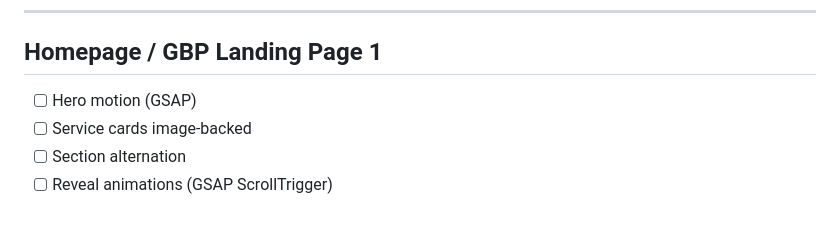
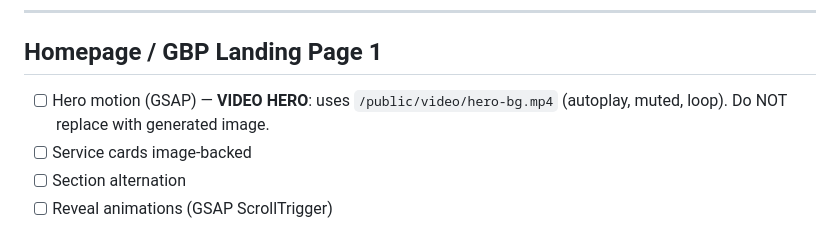
Before and after one commit to gonacho/stl-pain-v3-preview, a Markdown page: VISUAL-CASCADE-CHECKLIST.md, the part around the change. GitHub-like rendering.

```diff
--- a/VISUAL-CASCADE-CHECKLIST.md
+++ b/VISUAL-CASCADE-CHECKLIST.md
@@ -12,7 +12,7 @@ The five cascade elements per page (all GSAP — never motion/react):
 ---
 
 ## Homepage / GBP Landing Page 1
-- [ ] Hero motion (GSAP)
+- [ ] Hero motion (GSAP) — **VIDEO HERO**: uses `/public/video/hero-bg.mp4` (autoplay, muted, loop). Do NOT replace with generated image.
 - [ ] Service cards image-backed
 - [ ] Section alternation
 - [ ] Reveal animations (GSAP ScrollTrigger)
```
Also changed, not shown: IMAGE_MANIFEST.md (+10 -5 lines).
